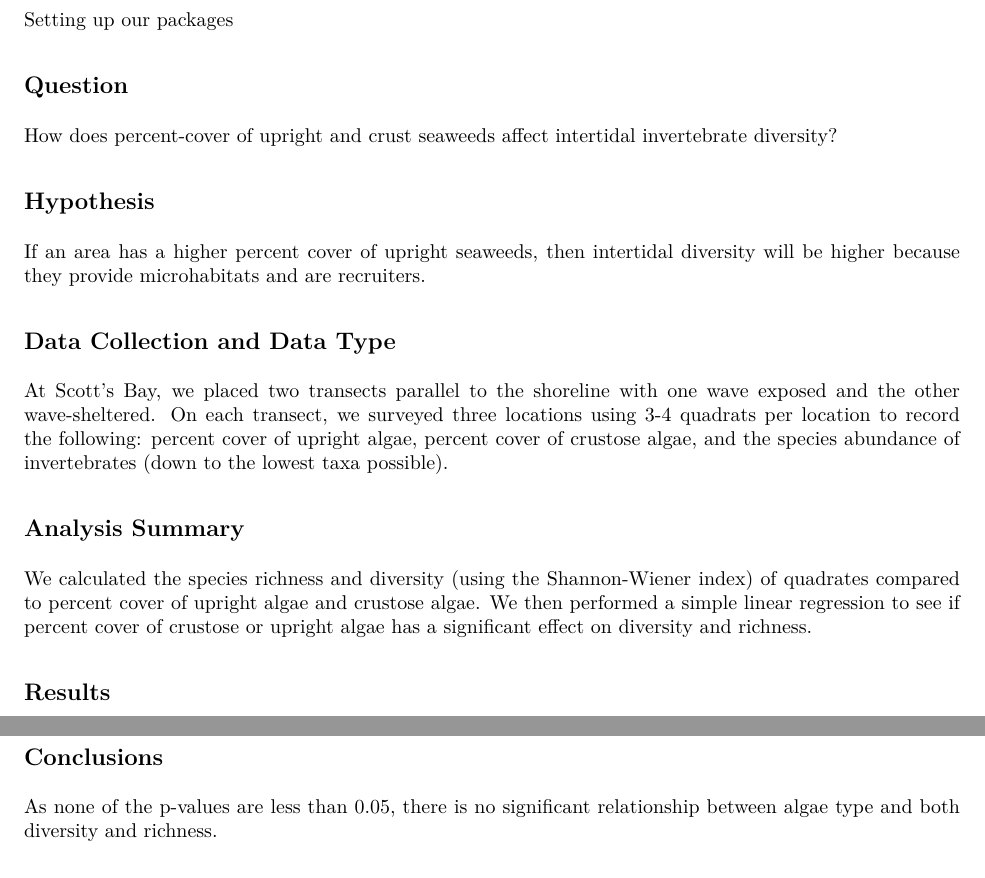
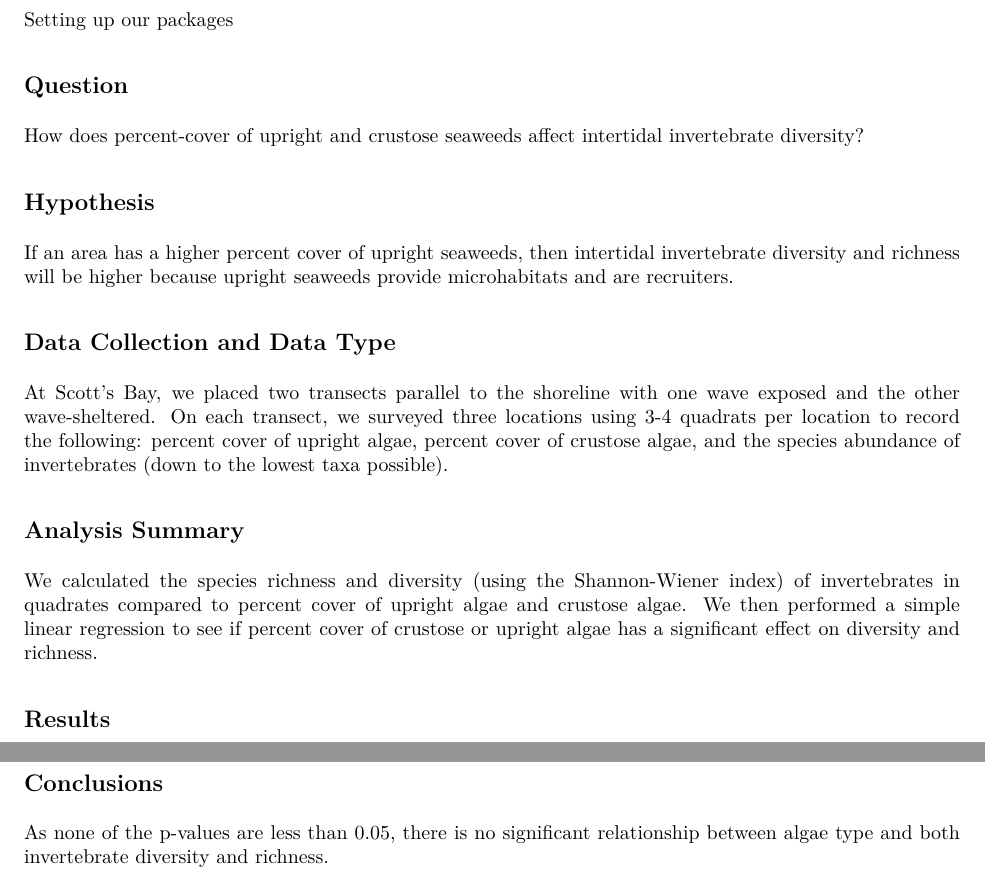
Before and after one commit to marine-pop-ecol/biodiversity-sampling-seaweed-squad, an R Markdown document (biodiversity_assigmnent_rmd.Rmd): two parts of pages 1 and 8 of 8 before the commit and two parts of pages 1 and 9 of 9 after it, joined at a grey line, cut so that both start at the same text. The pictures show the output file biodiversity_assigmnent_rmd.pdf that the author committed with the source.

Commit message:
removed percent signs, made hypothesis and analysis a bit more descriptive

```diff
--- a/biodiversity_assigmnent_rmd.Rmd
+++ b/biodiversity_assigmnent_rmd.Rmd
@@ -24,11 +24,12 @@ perc = read.csv("percent_cover.csv")
 
 ## Question
 
-How does percent-cover of upright and crust seaweeds affect intertidal invertebrate diversity?
+How does percent-cover of upright and crustose seaweeds affect intertidal invertebrate diversity?
 
 ## Hypothesis
 
-If an area has a higher percent cover of upright seaweeds, then intertidal diversity will be higher because they provide microhabitats and are recruiters.
+If an area has a higher percent cover of upright seaweeds, then intertidal invertebrate diversity and richness will be higher because upright seaweeds provide microhabitats and are recruiters.
+
 
 ## Data Collection and Data Type
 
@@ -36,7 +37,7 @@ At Scott's Bay, we placed two transects parallel to the shoreline with one wave
 
 ## Analysis Summary
 
-We calculated the species richness and diversity (using the Shannon-Wiener index) of quadrates compared to percent cover of upright algae and crustose algae.  We then performed a simple linear regression to see if percent cover of crustose or upright algae has a significant effect on diversity and richness.
+We calculated the species richness and diversity (using the Shannon-Wiener index) of invertebrates in quadrates compared to percent cover of upright algae and crustose algae.  We then performed a simple linear regression to see if percent cover of crustose or upright algae has a significant effect on diversity and richness.
 
 ## Results
 
@@ -177,4 +178,4 @@ knitr::kable(table, caption= "Linear regression results of the relationship betw
 
 ## Conclusions
 
-As none of the p-values are less than 0.05, there is no significant relationship between algae type and both diversity and richness.
+As none of the p-values are less than 0.05, there is no significant relationship between algae type and both invertebrate diversity and richness.
```
Also changed, not shown: biodiversity_assigmnent_rmd.pdf, biodiversity_assigmnent_rmd.Rmd (4 more changed lines).
